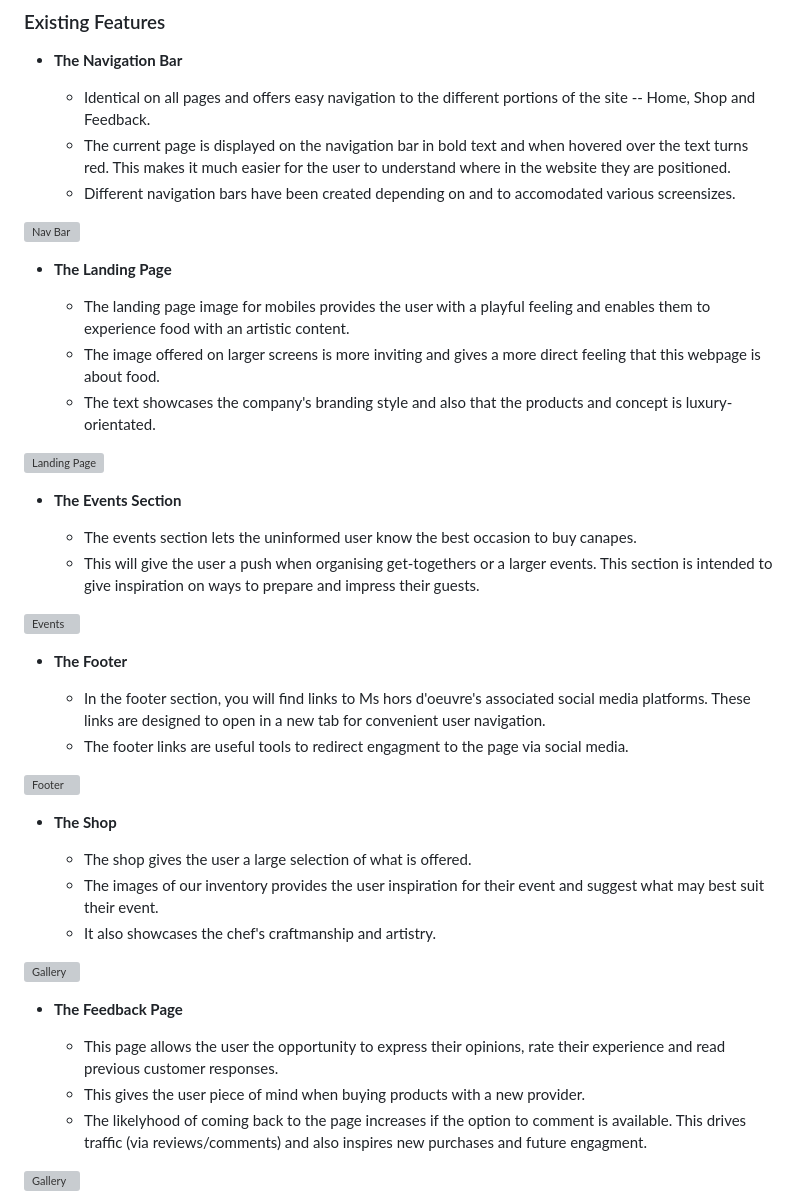
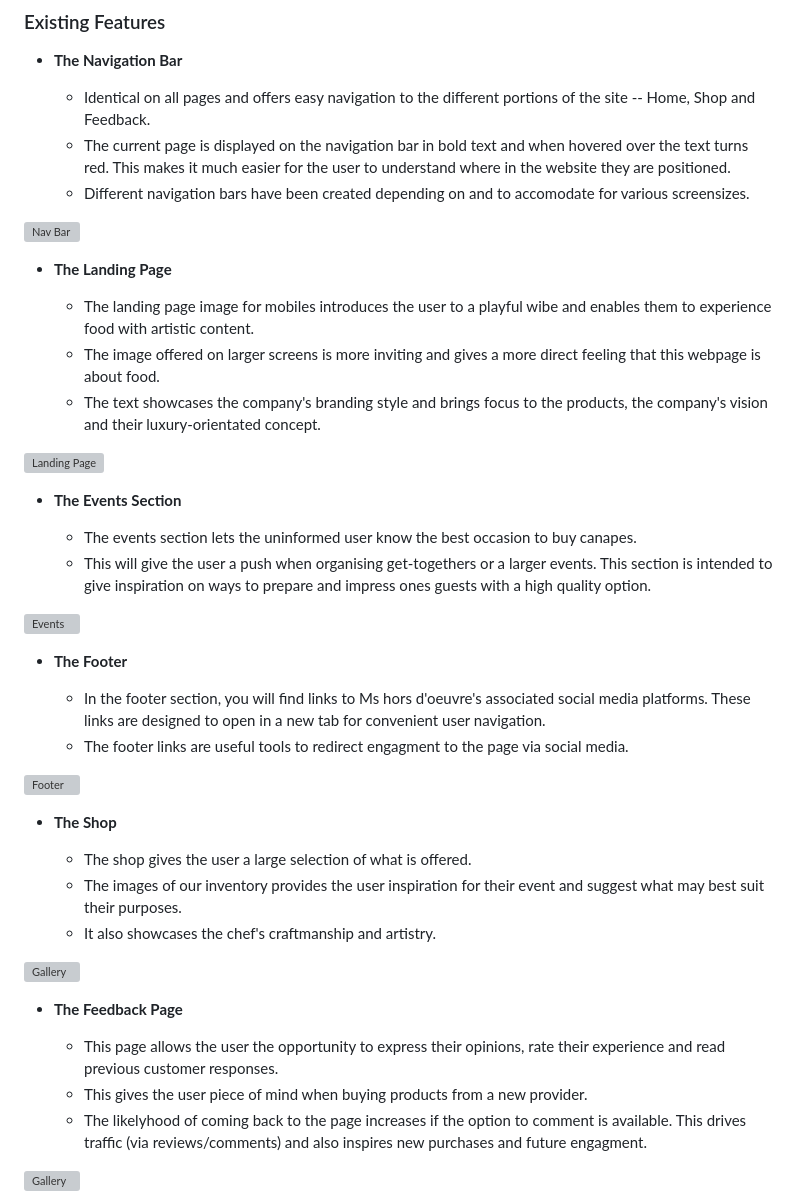
Before and after one commit to iiJozza/Canapes-shop, a Markdown page: README.md, the part around the change printed below. Rendered like a GitHub page; grey boxes are pictures that could not be loaded.

```diff
--- a/README.md
+++ b/README.md
@@ -15,15 +15,15 @@ An overview of all my existing features, what I want to improve and features I w
 
   - Identical on all pages and offers  easy navigation to the different portions of the site -- Home, Shop and Feedback.
   - The current page is displayed on the navigation bar in bold text and when hovered over the text turns red. This makes it much easier for the user to understand where in the website they are positioned.
-  - Different navigation bars have been created depending on and to accomodated various screensizes.
+  - Different navigation bars have been created depending on and to accomodate for various screensizes.
 
 ![Nav Bar](https://imgur.com/a/P89NW61)
 
 - __The Landing Page__
 
-  - The landing page image for mobiles provides the user with a playful feeling and enables them to experience food with an artistic content.
+  - The landing page image for mobiles introduces the user to a playful wibe and enables them to experience food with artistic content.
   - The image offered on larger screens is more inviting and gives a more direct feeling that this webpage is about food.
-  - The text showcases the company's branding style and also that the products and concept is luxury-orientated.
+  - The text showcases the company's branding style and brings focus to the products, the company's vision and their luxury-orientated concept.
 
 
 ![Landing Page](https://imgur.com/a/4ZK0g5v)
@@ -31,7 +31,7 @@ An overview of all my existing features, what I want to improve and features I w
 - __The Events Section__
 
   - The events section lets the uninformed user know the best occasion to buy canapes.
-  - This will give the user a push when organising get-togethers or a larger events. This section is intended to give inspiration on ways to prepare and impress their guests.
+  - This will give the user a push when organising get-togethers or a larger events. This section is intended to give inspiration on ways to prepare and impress ones guests with a high quality option.
 
 ![Events](https://github.com/lucyrush/readme-template/blob/master/media/love_running_times.png)
 
@@ -45,7 +45,7 @@ An overview of all my existing features, what I want to improve and features I w
 - __The Shop__
 
   - The shop gives the user a large selection of what is offered.
-  - The images of our inventory provides the user inspiration for their event and suggest what may best suit their event.
+  - The images of our inventory provides the user inspiration for their event and suggest what may best suit their purposes.
   - It also showcases the chef's craftmanship and artistry.
 
 ![Gallery](https://github.com/lucyrush/readme-template/blob/master/media/love_running_gallery.png)
@@ -53,7 +53,7 @@ An overview of all my existing features, what I want to improve and features I w
 - __The Feedback Page__
 
   - This page allows the user the opportunity to express their opinions, rate their experience and read previous customer responses.
-  - This gives the user piece of mind when buying products with a new provider.
+  - This gives the user piece of mind when buying products from a new provider.
   - The likelyhood of coming back to the page increases if the option to comment is available. This drives traffic (via reviews/comments) and also inspires new purchases and future engagment.
 
 ![Gallery](https://github.com/lucyrush/readme-template/blob/master/media/love_running_gallery.png)
```
Also changed, not shown: other parts of README.md (+22 -23 lines).
